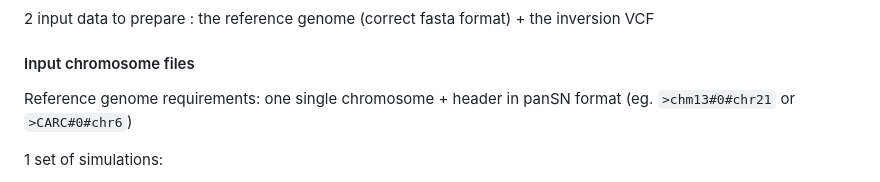
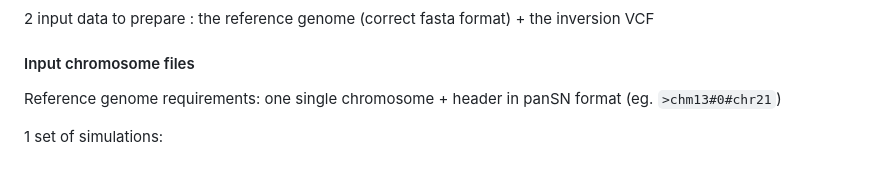
Before and after one commit to SandraLouise/INVPG_annot_paper, a Markdown page: data/SIMULATED/README.md, the part around the change. Rendered like a GitHub page.

```diff
--- a/data/SIMULATED/README.md
+++ b/data/SIMULATED/README.md
@@ -27,7 +27,7 @@ The automatized scripts automatize steps 2) and 3) for a given SNP rate, and gen
 
 #### Input chromosome files
 
-Reference genome requirements: one single chromosome + header in panSN format (eg. `>chm13#0#chr21` or `>CARC#0#chr6`)
+Reference genome requirements: one single chromosome + header in panSN format (eg. `>chm13#0#chr21`)
 
 1 set of simulations:
 - Simulations based on human chr21 (28 Mb) : `chr21.fa`
```
Also changed, not shown: expes/README.md (+1 -11 lines), expes/automation/README.md (+0 -5 lines).
